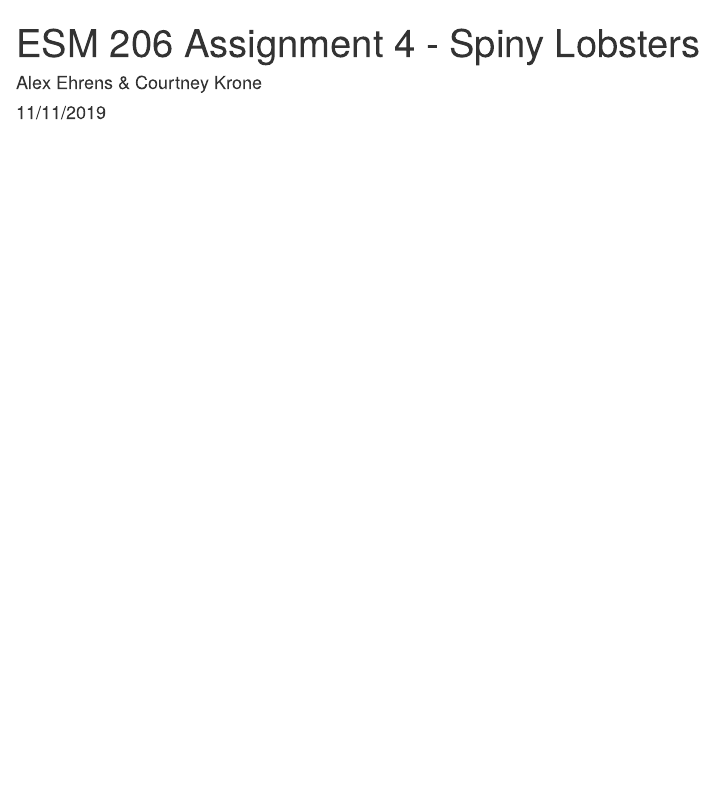
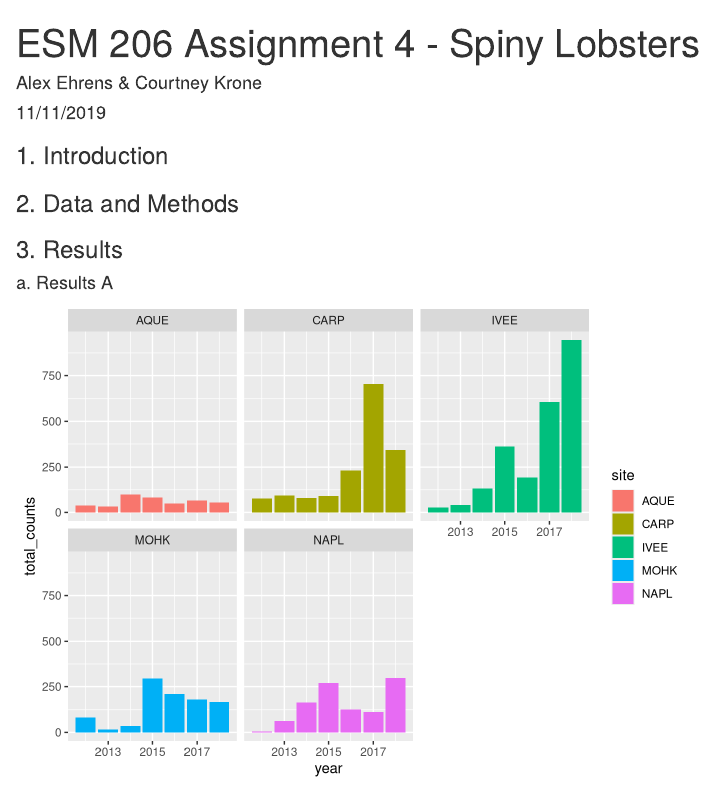
Before and after one commit to courtkro/esm206-assignment-4, an R Markdown document (esm206_assignment_4.Rmd): the page in a window 1100 px wide, from its top. Rendered offline with R 4.5, knitr and Pandoc, with nearby package versions; column names are cleaned by a stand-in for the janitor package.

Commit message:
started results a section

````diff
--- a/esm206_assignment_4.Rmd
+++ b/esm206_assignment_4.Rmd
@@ -10 +10,3 @@ knitr::opts_chunk$set(echo = TRUE)
 ```
+
+```{r}
@@ -10,0 +19 @@ knitr::opts_chunk$set(echo = TRUE)
+```{r}
@@ -10,0 +25,19 @@ knitr::opts_chunk$set(echo = TRUE)
+### 1. Introduction
+
+
+### 2. Data and Methods
+
+
+### 3. Results
+
+#### a. Results A
+
+```{r}
+lobster_year <- lobster_abundance %>%
+  group_by(year, site) %>%
+  summarize(total_counts = sum(count))
+
+ggplot(lobster_year, aes(x = year, y = total_counts)) +
+  geom_col(aes(fill = site)) +
+  facet_wrap(~site)
+```
````
Also changed, not shown: esm206_assignment_4.html (added), esm206_assignment_4.Rmd (13 more changed lines).
